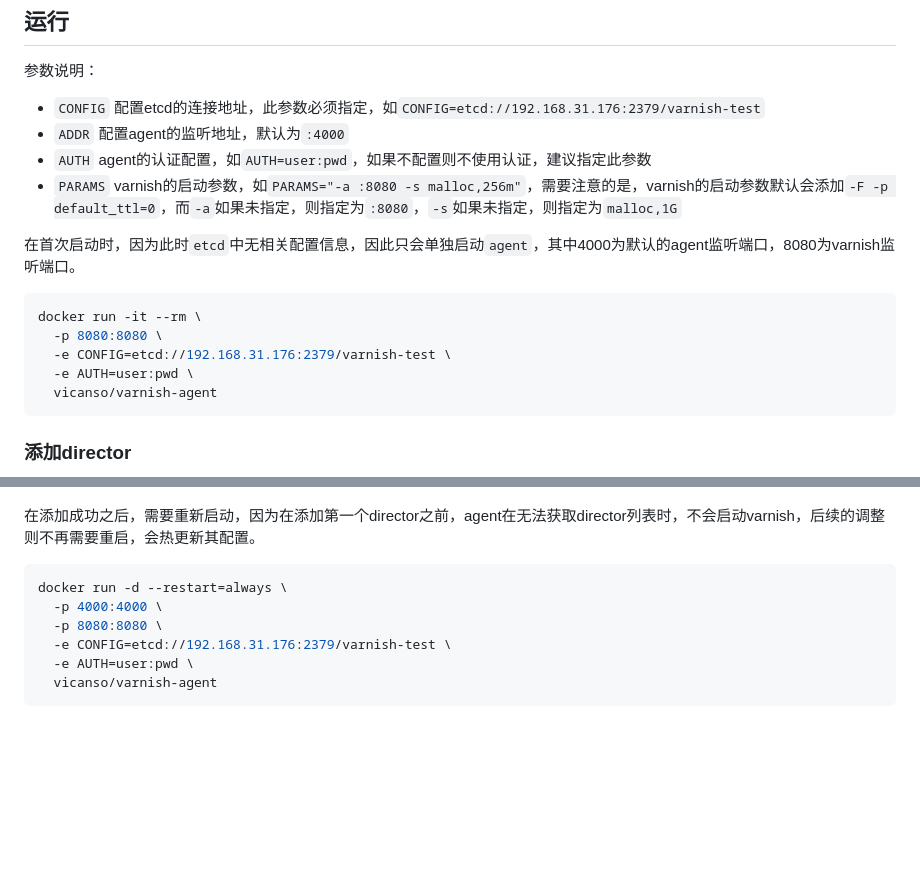
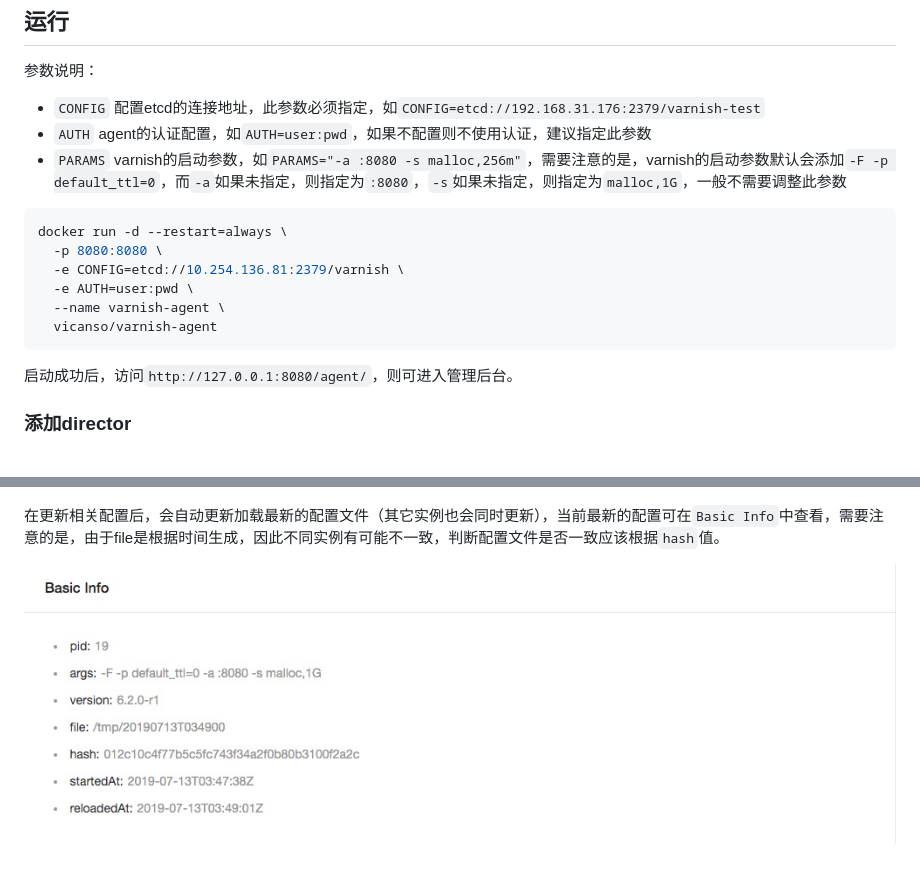
Before and after one commit to vicanso/varnish-agent, a Markdown page: README.md, 2 parts joined by grey strips. Drawn GitHub-style; pictures changed too: images/basic-info.png (added); blank space fills up the shorter version.

````diff
--- a/README.md
+++ b/README.md
@@ -21,20 +21,20 @@ probe basicProbe {
 参数说明：
 
 - `CONFIG` 配置etcd的连接地址，此参数必须指定，如`CONFIG=etcd://192.168.31.176:2379/varnish-test`
-- `ADDR` 配置agent的监听地址，默认为`:4000`
 - `AUTH` agent的认证配置，如`AUTH=user:pwd`，如果不配置则不使用认证，建议指定此参数
-- `PARAMS` varnish的启动参数，如`PARAMS="-a :8080 -s malloc,256m"`，需要注意的是，varnish的启动参数默认会添加`-F -p default_ttl=0`，而`-a`如果未指定，则指定为`:8080`，`-s`如果未指定，则指定为`malloc,1G`
+- `PARAMS` varnish的启动参数，如`PARAMS="-a :8080 -s malloc,256m"`，需要注意的是，varnish的启动参数默认会添加`-F -p default_ttl=0`，而`-a`如果未指定，则指定为`:8080`，`-s`如果未指定，则指定为`malloc,1G`，一般不需要调整此参数
 
 
-在首次启动时，因为此时`etcd`中无相关配置信息，因此只会单独启动`agent`，其中4000为默认的agent监听端口，8080为varnish监听端口。
-
 ```bash
-docker run -it --rm \
+docker run -d --restart=always \
   -p 8080:8080 \
-  -e CONFIG=etcd://192.168.31.176:2379/varnish-test \
+  -e CONFIG=etcd://10.254.136.81:2379/varnish \
   -e AUTH=user:pwd \
+  --name varnish-agent \
   vicanso/varnish-agent
 ```
+
+启动成功后，访问`http://127.0.0.1:8080/agent/`，则可进入管理后台。
 
 
 ### 添加director
@@ -43,13 +43,6 @@ docker run -it --rm \
 
 ![](./images/directors.png)
 
-在添加成功之后，需要重新启动，因为在添加第一个director之前，agent在无法获取director列表时，不会启动varnish，后续的调整则不再需要重启，会热更新其配置。
+在更新相关配置后，会自动更新加载最新的配置文件（其它实例也会同时更新），当前最新的配置可在`Basic Info`中查看，需要注意的是，由于file是根据时间生成，因此不同实例有可能不一致，判断配置文件是否一致应该根据`hash`值。
 
-```bash
-docker run -d --restart=always \
-  -p 4000:4000 \
-  -p 8080:8080 \
-  -e CONFIG=etcd://192.168.31.176:2379/varnish-test \
-  -e AUTH=user:pwd \
-  vicanso/varnish-agent
-```
+![](./images/basic-info.png)
````
Also changed, not shown: 1 other file.
